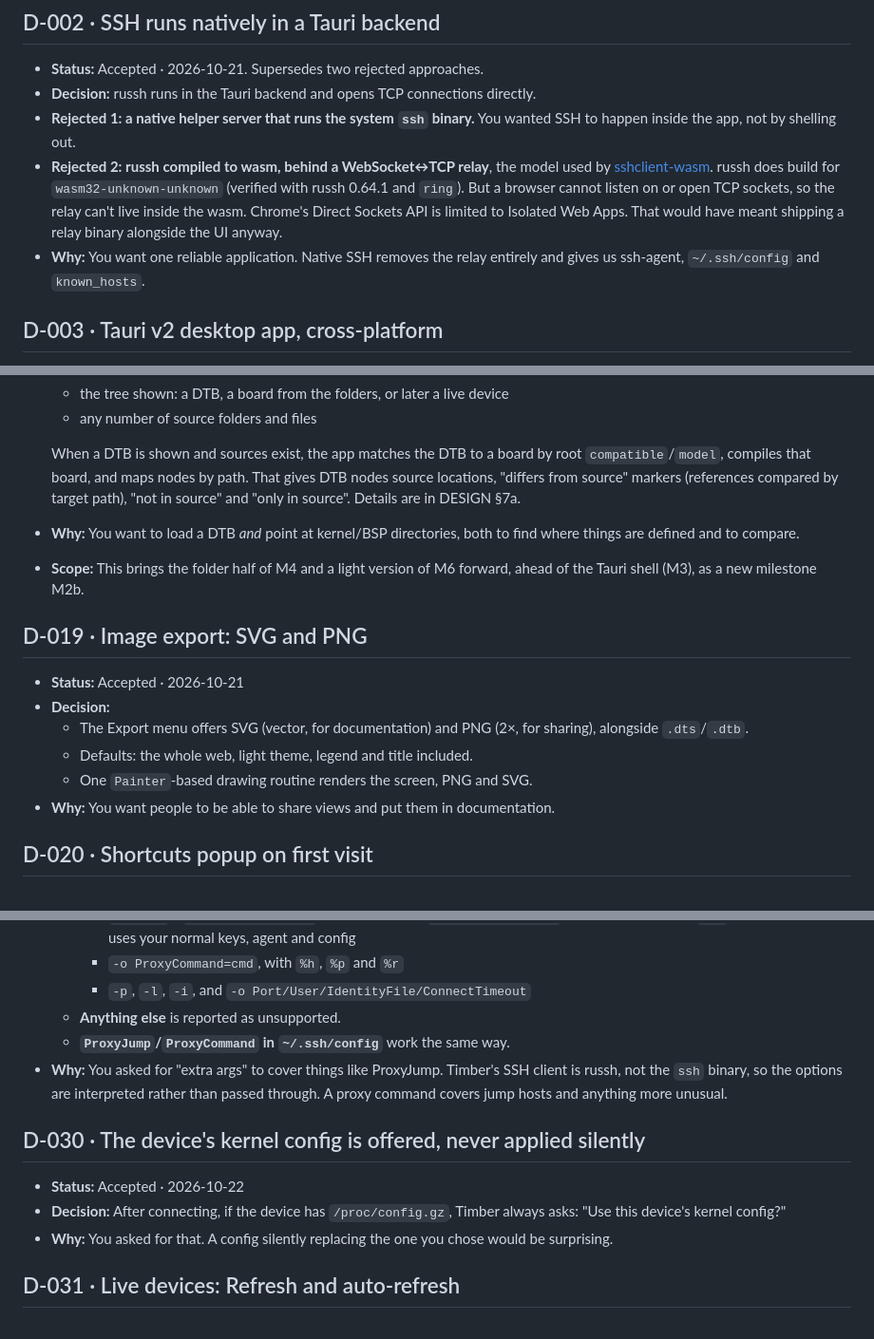
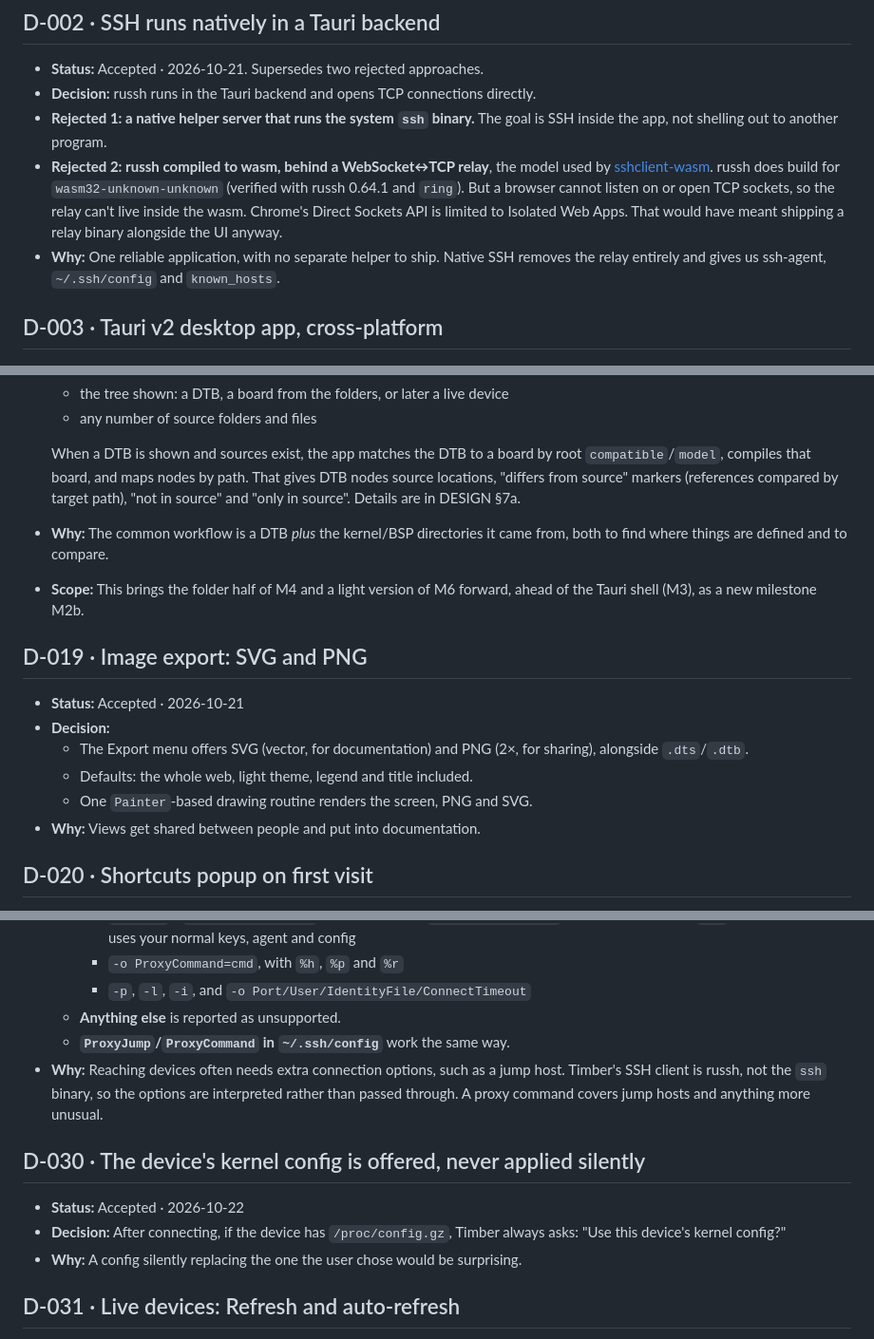
Before and after one commit to yudjinn/timber, a Markdown page: docs/DECISIONS.md, 3 parts joined by grey strips. Shown at 95% size. GitHub-like rendering.

Commit message:
Docs: decision rationale as project reasons, not conversation
Co-Authored-By: Claude Opus 5.5 <noreply@anthropic.com>

```diff
--- a/docs/DECISIONS.md
+++ b/docs/DECISIONS.md
@@ -17,9 +17,9 @@ Status values: **Accepted**, **Proposed** (awaiting sign-off), **Superseded by D
 ## D-002 · SSH runs natively in a Tauri backend
 - **Status:** Accepted · 2026-10-21. Supersedes two rejected approaches.
 - **Decision:** russh runs in the Tauri backend and opens TCP connections directly.
-- **Rejected 1: a native helper server that runs the system `ssh` binary.** You wanted SSH to happen inside the app, not by shelling out.
+- **Rejected 1: a native helper server that runs the system `ssh` binary.** The goal is SSH inside the app, not shelling out to another program.
 - **Rejected 2: russh compiled to wasm, behind a WebSocket↔TCP relay**, the model used by [sshclient-wasm](https://github.com/VerdigrisTech/sshclient-wasm). russh does build for `wasm32-unknown-unknown` (verified with russh 0.64.1 and `ring`). But a browser cannot listen on or open TCP sockets, so the relay can't live inside the wasm. Chrome's Direct Sockets API is limited to Isolated Web Apps. That would have meant shipping a relay binary alongside the UI anyway.
-- **Why:** You want one reliable application. Native SSH removes the relay entirely and gives us ssh-agent, `~/.ssh/config` and `known_hosts`.
+- **Why:** One reliable application, with no separate helper to ship. Native SSH removes the relay entirely and gives us ssh-agent, `~/.ssh/config` and `known_hosts`.
 
 ## D-003 · Tauri v2 desktop app, cross-platform
 - **Status:** Accepted · 2026-10-21
@@ -151,7 +151,7 @@ Status values: **Accepted**, **Proposed** (awaiting sign-off), **Superseded by D
   - any number of source folders and files
 
   When a DTB is shown and sources exist, the app matches the DTB to a board by root `compatible`/`model`, compiles that board, and maps nodes by path. That gives DTB nodes source locations, "differs from source" markers (references compared by target path), "not in source" and "only in source". Details are in DESIGN §7a.
-- **Why:** You want to load a DTB *and* point at kernel/BSP directories, both to find where things are defined and to compare.
+- **Why:** The common workflow is a DTB *plus* the kernel/BSP directories it came from, both to find where things are defined and to compare.
 - **Scope:** This brings the folder half of M4 and a light version of M6 forward, ahead of the Tauri shell (M3), as a new milestone M2b.
 
 ## D-019 · Image export: SVG and PNG
@@ -160,7 +160,7 @@ Status values: **Accepted**, **Proposed** (awaiting sign-off), **Superseded by D
   - The Export menu offers SVG (vector, for documentation) and PNG (2×, for sharing), alongside `.dts`/`.dtb`.
   - Defaults: the whole web, light theme, legend and title included.
   - One `Painter`-based drawing routine renders the screen, PNG and SVG.
-- **Why:** You want people to be able to share views and put them in documentation.
+- **Why:** Views get shared between people and put into documentation.
 
 ## D-020 · Shortcuts popup on first visit
 - **Status:** Accepted · 2026-10-21
@@ -262,12 +262,12 @@ Status values: **Accepted**, **Proposed** (awaiting sign-off), **Superseded by D
     - `-p`, `-l`, `-i`, and `-o Port/User/IdentityFile/ConnectTimeout`
   - **Anything else** is reported as unsupported.
   - **`ProxyJump`/`ProxyCommand` in `~/.ssh/config`** work the same way.
-- **Why:** You asked for "extra args" to cover things like ProxyJump. Timber's SSH client is russh, not the `ssh` binary, so the options are interpreted rather than passed through. A proxy command covers jump hosts and anything more unusual.
+- **Why:** Reaching devices often needs extra connection options, such as a jump host. Timber's SSH client is russh, not the `ssh` binary, so the options are interpreted rather than passed through. A proxy command covers jump hosts and anything more unusual.
 
 ## D-030 · The device's kernel config is offered, never applied silently
 - **Status:** Accepted · 2026-10-22
 - **Decision:** After connecting, if the device has `/proc/config.gz`, Timber always asks: "Use this device's kernel config?"
-- **Why:** You asked for that. A config silently replacing the one you chose would be surprising.
+- **Why:** A config silently replacing the one the user chose would be surprising.
 
 ## D-031 · Live devices: Refresh and auto-refresh
 - **Status:** Accepted · 2026-10-22
```
Also changed, not shown: other parts of docs/DECISIONS.md (+13 -13 lines), docs/DESIGN.md (+1 -1 lines).
